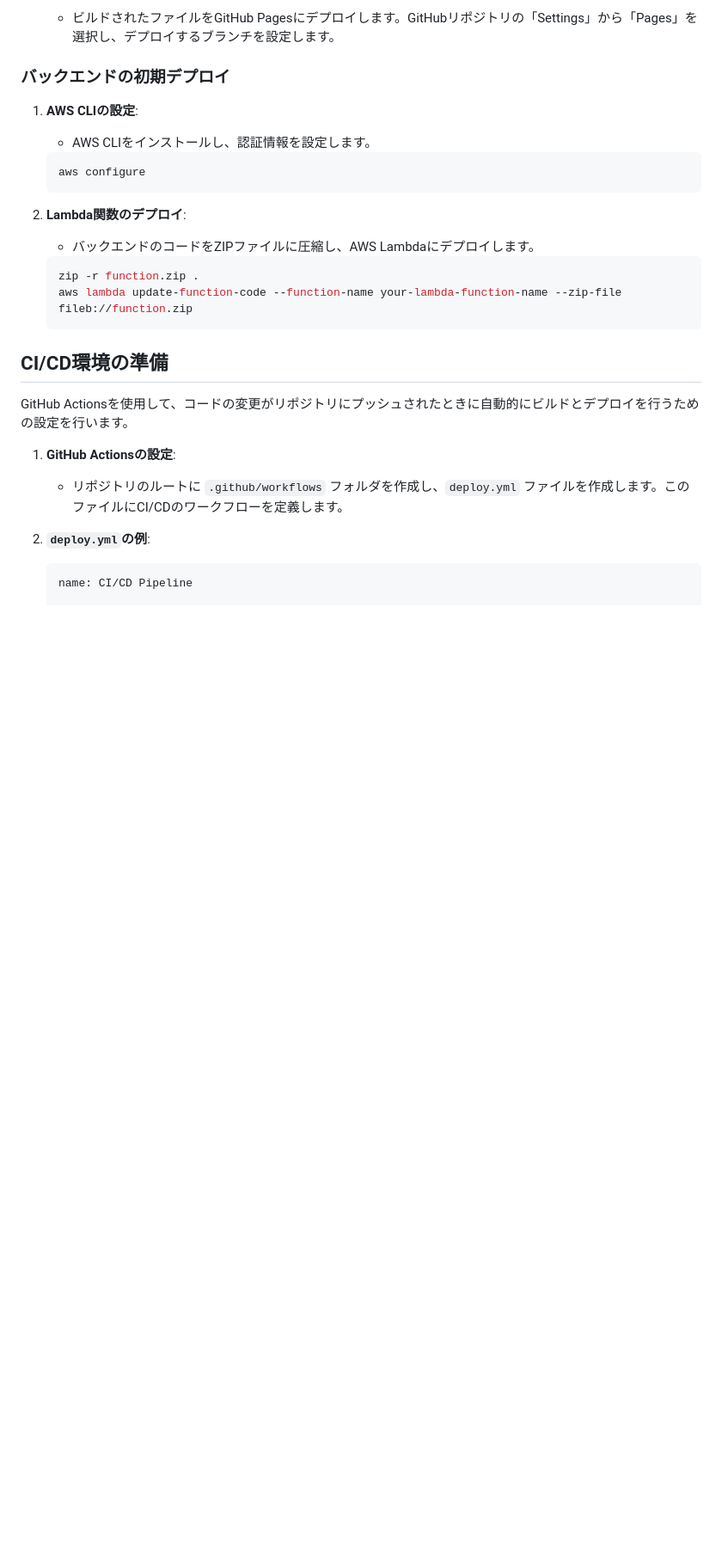
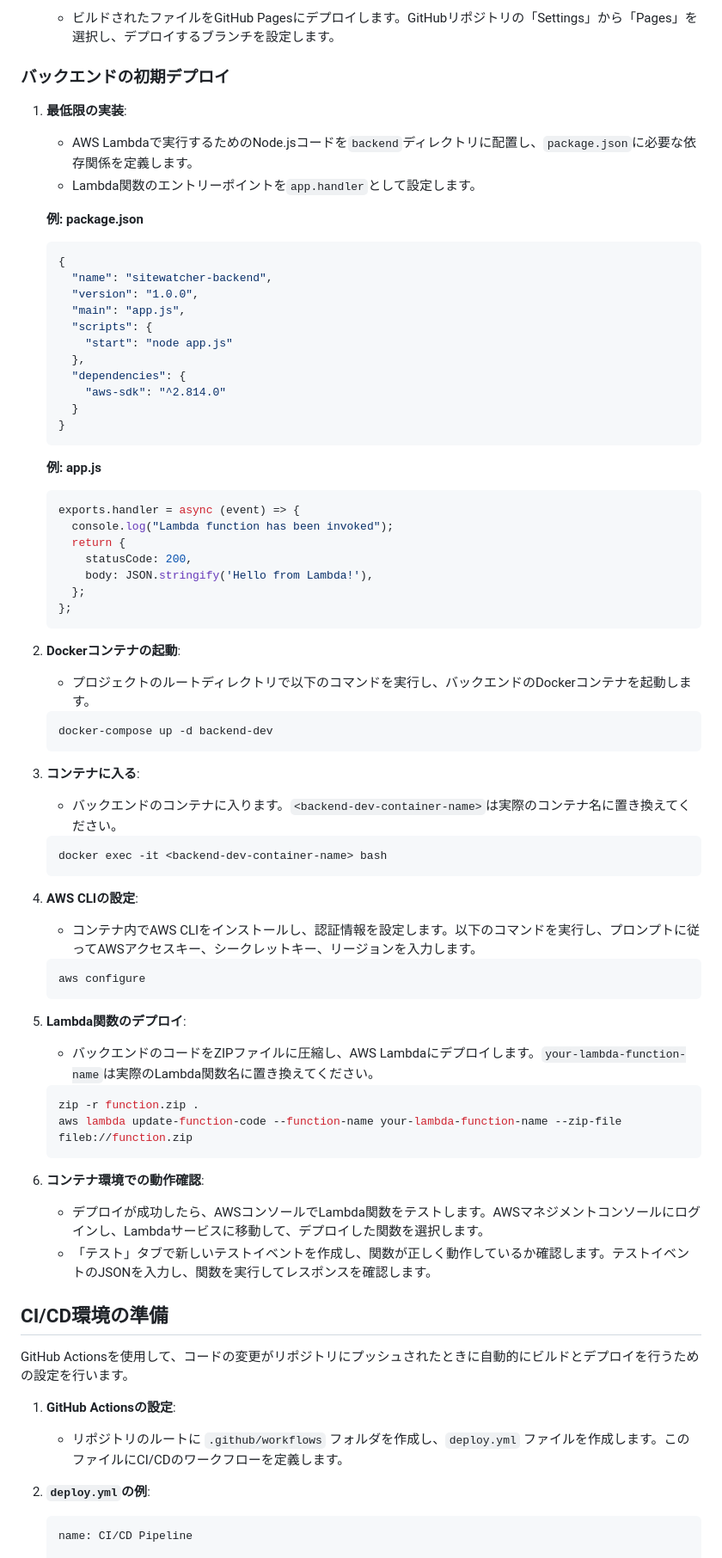
Before and after one commit to centervil/SiteWatcher, a Markdown page: Documents/Development_Environment_Setup.md, the part around the change printed below. Shown: that part at 86% size. GitHub-like rendering; blank space fills up the shorter version.

````diff
--- a/Documents/Development_Environment_Setup.md
+++ b/Documents/Development_Environment_Setup.md
@@ -288,18 +358,64 @@ docker exec -it frontend bash
 
 ### バックエンドの初期デプロイ
 
-1. **AWS CLIの設定**:
-   - AWS CLIをインストールし、認証情報を設定します。
+1. **最低限の実装**:
+   - AWS Lambdaで実行するためのNode.jsコードを`backend`ディレクトリに配置し、`package.json`に必要な依存関係を定義します。
+   - Lambda関数のエントリーポイントを`app.handler`として設定します。
+
+   **例: package.json**
+   ```json
+   {
+     "name": "sitewatcher-backend",
+     "version": "1.0.0",
+     "main": "app.js",
+     "scripts": {
+       "start": "node app.js"
+     },
+     "dependencies": {
+       "aws-sdk": "^2.814.0"
+     }
+   }
+   ```
+
+   **例: app.js**
+   ```javascript
+   exports.handler = async (event) => {
+     console.log("Lambda function has been invoked");
+     return {
+       statusCode: 200,
+       body: JSON.stringify('Hello from Lambda!'),
+     };
+   };
+   ```
+
+2. **Dockerコンテナの起動**:
+   - プロジェクトのルートディレクトリで以下のコマンドを実行し、バックエンドのDockerコンテナを起動します。
+   ```bash
+   docker-compose up -d backend-dev
+   ```
+
+3. **コンテナに入る**:
+   - バックエンドのコンテナに入ります。`<backend-dev-container-name>`は実際のコンテナ名に置き換えてください。
+   ```bash
+   docker exec -it <backend-dev-container-name> bash
+   ```
+
+4. **AWS CLIの設定**:
+   - コンテナ内でAWS CLIをインストールし、認証情報を設定します。以下のコマンドを実行し、プロンプトに従ってAWSアクセスキー、シークレットキー、リージョンを入力します。
    ```bash
    aws configure
    ```
 
-2. **Lambda関数のデプロイ**:
-   - バックエンドのコードをZIPファイルに圧縮し、AWS Lambdaにデプロイします。
+5. **Lambda関数のデプロイ**:
+   - バックエンドのコードをZIPファイルに圧縮し、AWS Lambdaにデプロイします。`your-lambda-function-name`は実際のLambda関数名に置き換えてください。
    ```bash
    zip -r function.zip .
    aws lambda update-function-code --function-name your-lambda-function-name --zip-file fileb://function.zip
    ```
+
+6. **コンテナ環境での動作確認**:
+   - デプロイが成功したら、AWSコンソールでLambda関数をテストします。AWSマネジメントコンソールにログインし、Lambdaサービスに移動して、デプロイした関数を選択します。
+   - 「テスト」タブで新しいテストイベントを作成し、関数が正しく動作しているか確認します。テストイベントのJSONを入力し、関数を実行してレスポンスを確認します。
 
 ## CI/CD環境の準備
 
````
Also changed, not shown: other parts of Documents/Development_Environment_Setup.md (+74 -4 lines).
